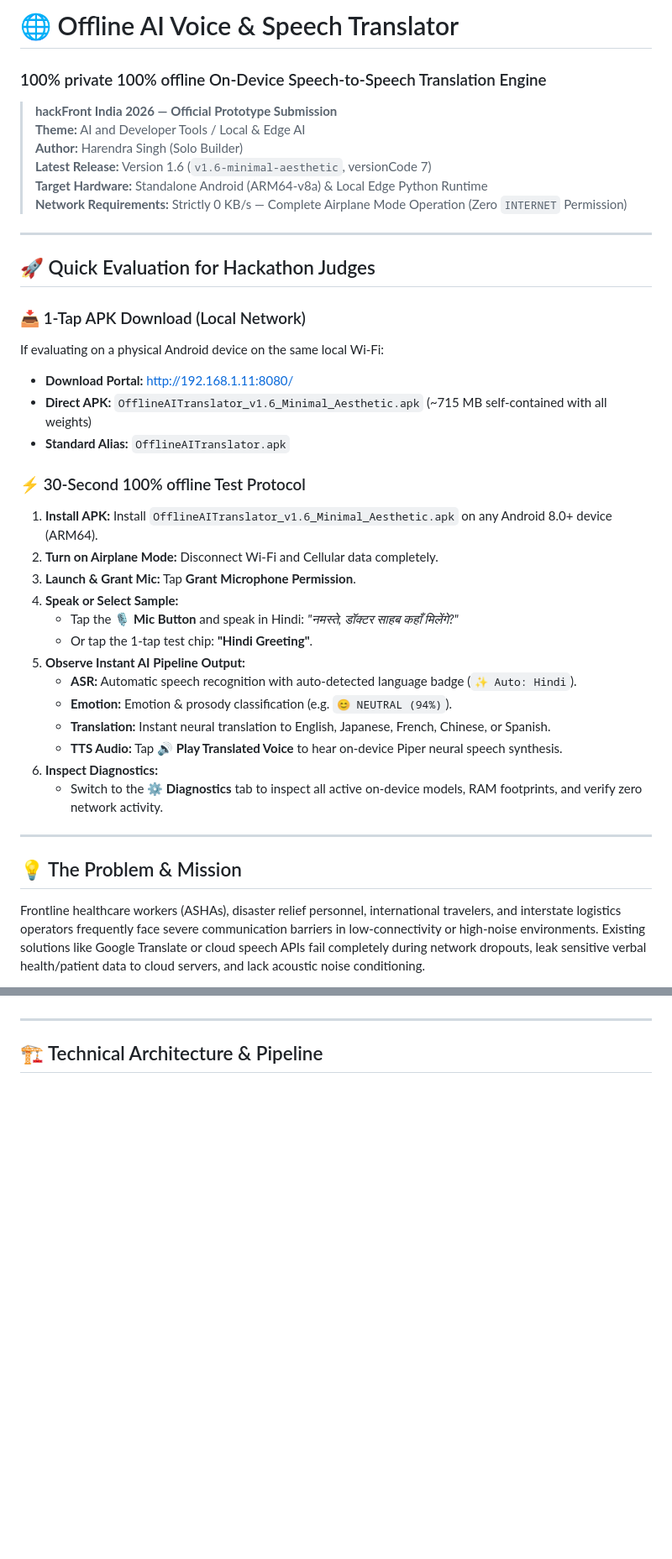
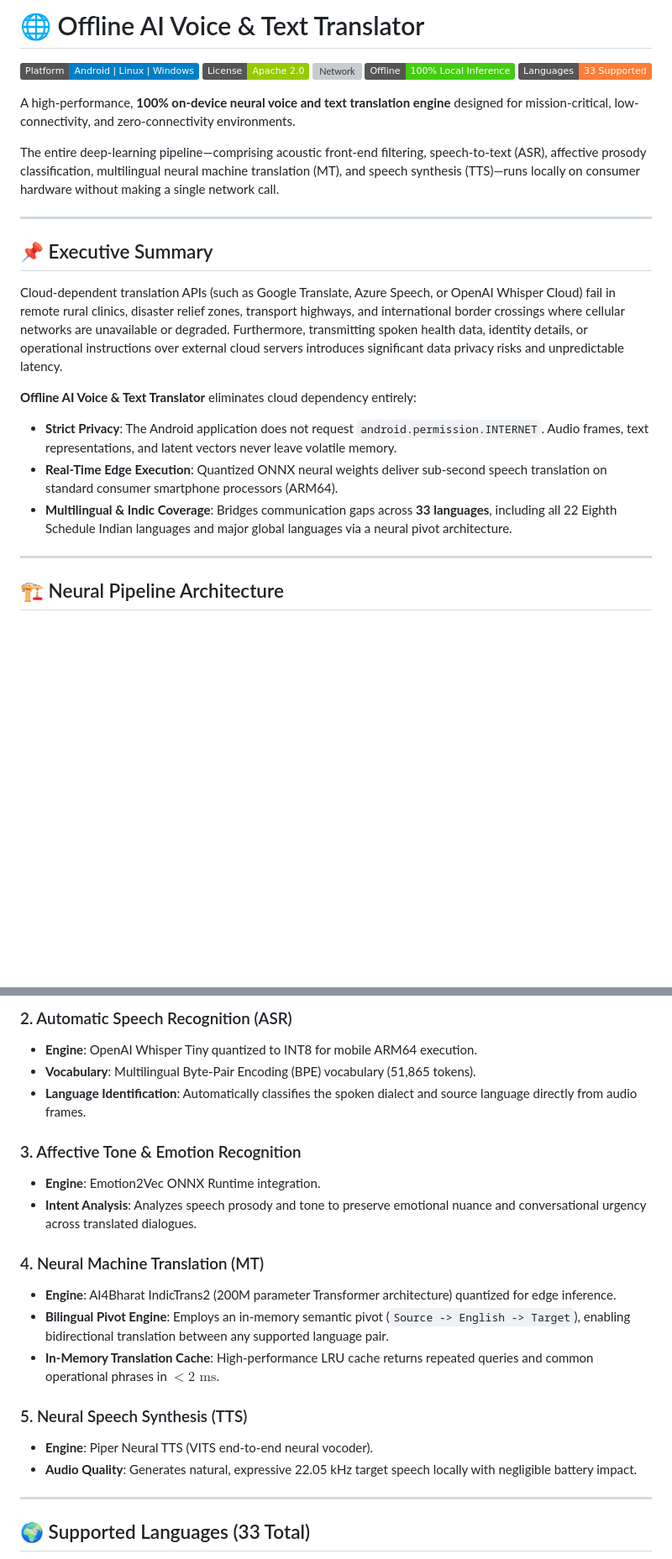
Before and after one commit to Hpsctrl/offline-ai-translator, a Markdown page: README.md, 2 parts joined by grey strips. Shown at 84% size. Rendered like a GitHub page; badges without logos; blank space fills up the shorter version; grey boxes are pictures that could not be loaded.

```diff
--- a/README.md
+++ b/README.md
@@ -1,40 +1,27 @@
-# 🌐 Offline AI Voice & Speech Translator
-### 100% private 100% offline On-Device Speech-to-Speech Translation Engine
+# 🌐 Offline AI Voice & Text Translator
 
-> **hackFront India 2026 — Official Prototype Submission**
-> **Theme:** AI and Developer Tools / Local & Edge AI
-> **Author:** Harendra Singh (Solo Builder)
-> **Latest Release:** Version 1.6 (`v1.6-minimal-aesthetic`, versionCode 7)
-> **Target Hardware:** Standalone Android (ARM64-v8a) & Local Edge Python Runtime
-> **Network Requirements:** Strictly 0 KB/s — Complete Airplane Mode Operation (Zero `INTERNET` Permission)
+[![Platform](https://img.shields.io/badge/Platform-Android%20%7C%20Linux%20%7C%20Windows-blue.svg)](#)
+[![License](https://img.shields.io/badge/License-Apache%202.0-green.svg)](LICENSE)
+[![Network](https://img.shields.io/badge/Network-0%20KB%2Fs%20(Zero%20Permission)-critical.svg)](#)
+[![Offline](https://img.shields.io/badge/Offline-100%25%20Local%20Inference-success.svg)](#)
+[![Languages](https://img.shields.io/badge/Languages-33%20Supported-orange.svg)](#supported-languages)
+
+A high-performance, **100% on-device neural voice and text translation engine** designed for mission-critical, low-connectivity, and zero-connectivity environments.
+
+The entire deep-learning pipeline—comprising acoustic front-end filtering, speech-to-text (ASR), affective prosody classification, multilingual neural machine translation (MT), and speech synthesis (TTS)—runs locally on consumer hardware without making a single network call.
 
 ---
 
-## 🚀 Quick Evaluation for Hackathon Judges
+## 📌 Executive Summary
 
-### 📥 1-Tap APK Download (Local Network)
-If evaluating on a physical Android device on the same local Wi-Fi:
-- **Download Portal:** [http://192.168.1.11:8080/](http://192.168.1.11:8080/)
-- **Direct APK:** `OfflineAITranslator_v1.6_Minimal_Aesthetic.apk` (~715 MB self-contained with all weights)
-- **Standard Alias:** `OfflineAITranslator.apk`
+Cloud-dependent translation APIs (such as Google Translate, Azure Speech, or OpenAI Whisper Cloud) fail in remote rural clinics, disaster relief zones, transport highways, and international border crossings where cellular networks are unavailable or degraded. Furthermore, transmitting spoken health data, identity details, or operational instructions over external cloud servers introduces significant data privacy risks and unpredictable latency.
 
-### ⚡ 30-Second 100% offline Test Protocol
-1. **Install APK:** Install `OfflineAITranslator_v1.6_Minimal_Aesthetic.apk` on any Android 8.0+ device (ARM64).
-2. **Turn on Airplane Mode:** Disconnect Wi-Fi and Cellular data completely.
-3. **Launch & Grant Mic:** Tap **Grant Microphone Permission**.
-4. **Speak or Select Sample:**
-   - Tap the **🎙️ Mic Button** and speak in Hindi: *"नमस्ते, डॉक्टर साहब कहाँ मिलेंगे?"*
-   - Or tap the 1-tap test chip: **"Hindi Greeting"**.
-5. **Observe Instant AI Pipeline Output:**
-   - **ASR:** Automatic speech recognition with auto-detected language badge (`✨ Auto: Hindi`).
-   - **Emotion:** Emotion & prosody classification (e.g. `😊 NEUTRAL (94%)`).
-   - **Translation:** Instant neural translation to English, Japanese, French, Chinese, or Spanish.
-   - **TTS Audio:** Tap **🔊 Play Translated Voice** to hear on-device Piper neural speech synthesis.
-6. **Inspect Diagnostics:**
-   - Switch to the **⚙️ Diagnostics** tab to inspect all active on-device models, RAM footprints, and verify zero network activity.
+**Offline AI Voice & Text Translator** eliminates cloud dependency entirely:
+- **Strict Privacy**: The Android application does not request `android.permission.INTERNET`. Audio frames, text representations, and latent vectors never leave volatile memory.
+- **Real-Time Edge Execution**: Quantized ONNX neural weights deliver sub-second speech translation on standard consumer smartphone processors (ARM64).
+- **Multilingual & Indic Coverage**: Bridges communication gaps across **33 languages**, including all 22 Eighth Schedule Indian languages and major global languages via a neural pivot architecture.
 
 ---
 
-## 💡 The Problem & Mission
-Frontline healthcare workers (ASHAs), disaster relief personnel, international travelers, and interstate logistics operators frequently face severe communication barriers in low-connectivity or high-noise environments. Existing solutions like Google Translate or cloud speech APIs fail completely during network dropouts, leak sensitive verbal health/patient data to cloud servers, and lack acoustic noise conditioning.
+## 🏗️ Neural Pipeline Architecture
 
@@ -43,5 +44,22 @@ A private 100% offline speech-to-speech translation system that chains quantized
+### 2. Automatic Speech Recognition (ASR)
+- **Engine**: OpenAI Whisper Tiny quantized to INT8 for mobile ARM64 execution.
+- **Vocabulary**: Multilingual Byte-Pair Encoding (BPE) vocabulary (51,865 tokens).
+- **Language Identification**: Automatically classifies the spoken dialect and source language directly from audio frames.
+
+### 3. Affective Tone & Emotion Recognition
+- **Engine**: Emotion2Vec ONNX Runtime integration.
+- **Intent Analysis**: Analyzes speech prosody and tone to preserve emotional nuance and conversational urgency across translated dialogues.
+
+### 4. Neural Machine Translation (MT)
+- **Engine**: AI4Bharat IndicTrans2 (200M parameter Transformer architecture) quantized for edge inference.
+- **Bilingual Pivot Engine**: Employs an in-memory semantic pivot (`Source -> English -> Target`), enabling bidirectional translation between any supported language pair.
+- **In-Memory Translation Cache**: High-performance LRU cache returns repeated queries and common operational phrases in $< 2\text{ ms}$.
+
+### 5. Neural Speech Synthesis (TTS)
+- **Engine**: Piper Neural TTS (VITS end-to-end neural vocoder).
+- **Audio Quality**: Generates natural, expressive 22.05 kHz target speech locally with negligible battery impact.
 
 ---
 
-## 🏗️ Technical Architecture & Pipeline
+## 🌍 Supported Languages (33 Total)
 
```
Also changed, not shown: other parts of README.md (+118 -87 lines).
